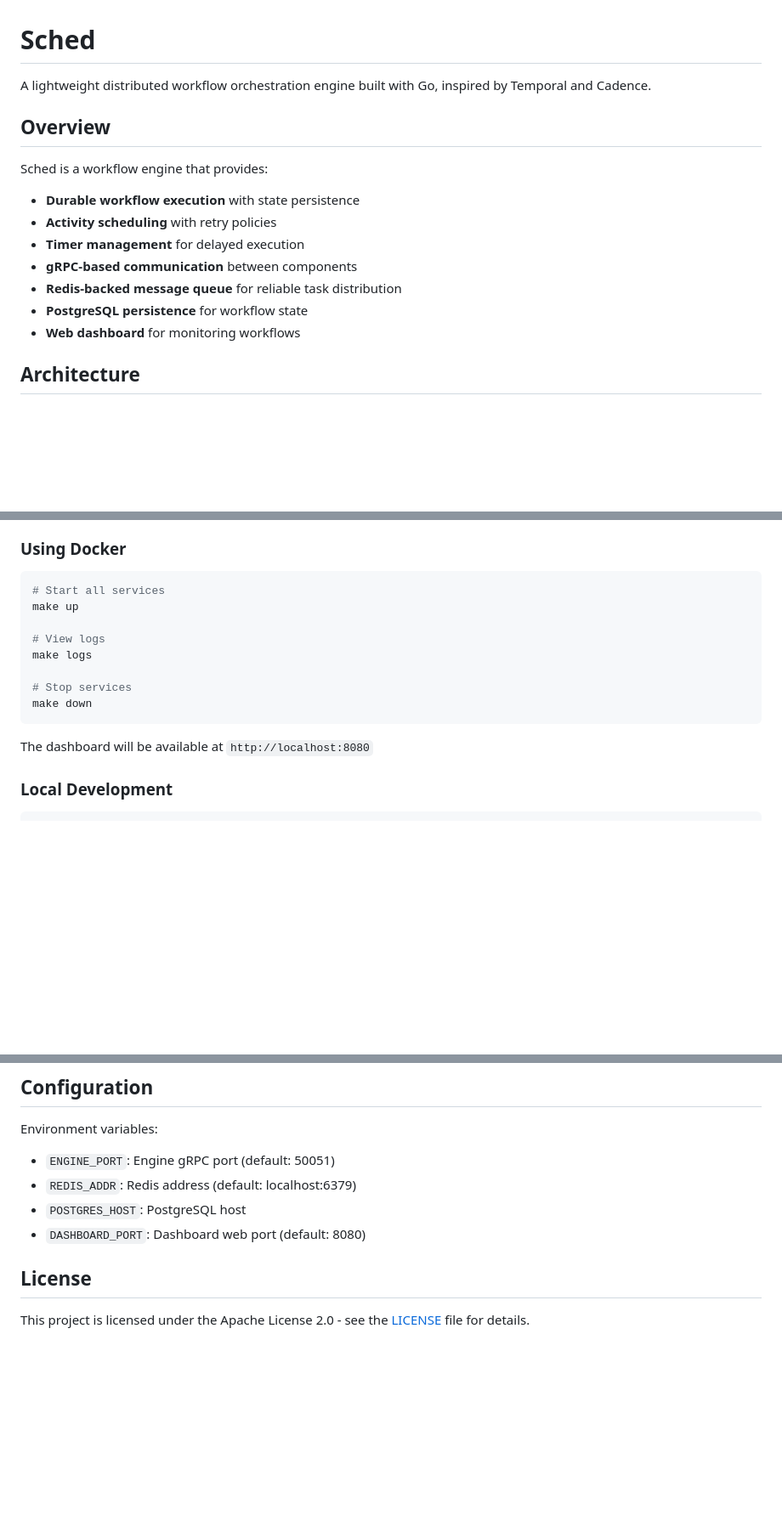
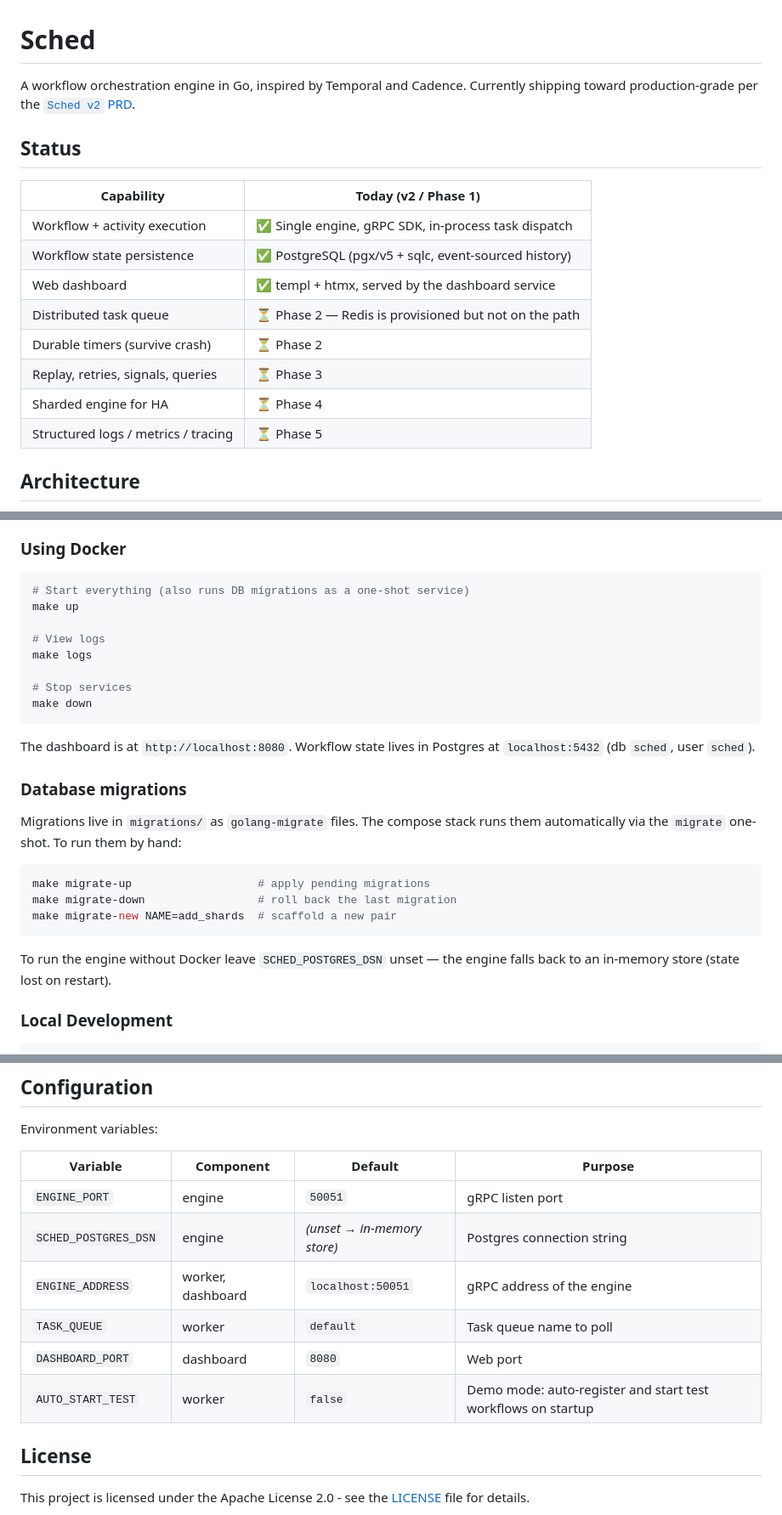
Before and after one commit to edaywalid/sched, a Markdown page: README.md, 3 parts joined by grey strips. Shown at 85% size. Rendered like a GitHub page; blank space fills up the shorter version.

Commit message:
docs(readme): reflect Phase 1 status and document migrations + config
The README previously advertised PostgreSQL persistence and a
Redis-backed queue that the code did not implement. It now opens with
a status table aligned to the PRD phases and documents what each
component actually does today.

The configuration section is rewritten as a table covering every env
var the binaries read (including the new SCHED_POSTGRES_DSN), and a
new "Database migrations" section explains the migrate-up / -down /
-new targets along with the in-memory fallback for hands-off local
runs.

````diff
--- a/README.md
+++ b/README.md
@@ -1,17 +1,21 @@
 # Sched
 
-A lightweight distributed workflow orchestration engine built with Go, inspired by Temporal and Cadence.
+A workflow orchestration engine in Go, inspired by Temporal and Cadence.
+Currently shipping toward production-grade per the
+[`Sched v2` PRD](./docs/PRD.md).
 
-## Overview
+## Status
 
-Sched is a workflow engine that provides:
-- **Durable workflow execution** with state persistence
-- **Activity scheduling** with retry policies
-- **Timer management** for delayed execution
-- **gRPC-based communication** between components
-- **Redis-backed message queue** for reliable task distribution
-- **PostgreSQL persistence** for workflow state
-- **Web dashboard** for monitoring workflows
+| Capability                          | Today (v2 / Phase 1)                                  |
+| ----------------------------------- | ----------------------------------------------------- |
+| Workflow + activity execution       | ✅ Single engine, gRPC SDK, in-process task dispatch  |
+| Workflow state persistence          | ✅ PostgreSQL (pgx/v5 + sqlc, event-sourced history)  |
+| Web dashboard                       | ✅ templ + htmx, served by the dashboard service      |
+| Distributed task queue              | ⏳ Phase 2 — Redis is provisioned but not on the path |
+| Durable timers (survive crash)      | ⏳ Phase 2                                            |
+| Replay, retries, signals, queries   | ⏳ Phase 3                                            |
+| Sharded engine for HA               | ⏳ Phase 4                                            |
+| Structured logs / metrics / tracing | ⏳ Phase 5                                            |
 
 ## Architecture
 
@@ -52,7 +56,7 @@ The web dashboard provides a visual interface for monitoring your workflows:
 ### Using Docker
 
 ```bash
-# Start all services
+# Start everything (also runs DB migrations as a one-shot service)
 make up
 
 # View logs
@@ -62,7 +66,23 @@ make logs
 make down
 ```
 
-The dashboard will be available at `http://localhost:8080`
+The dashboard is at `http://localhost:8080`. Workflow state lives in
+Postgres at `localhost:5432` (db `sched`, user `sched`).
+
+### Database migrations
+
+Migrations live in `migrations/` as `golang-migrate` files. The compose
+stack runs them automatically via the `migrate` one-shot. To run them by
+hand:
+
+```bash
+make migrate-up                   # apply pending migrations
+make migrate-down                 # roll back the last migration
+make migrate-new NAME=add_shards  # scaffold a new pair
+```
+
+To run the engine without Docker leave `SCHED_POSTGRES_DSN` unset — the
+engine falls back to an in-memory store (state lost on restart).
 
 ### Local Development
 
@@ -132,10 +152,14 @@ make clean          # Clean up everything
 
 Environment variables:
 
-- `ENGINE_PORT`: Engine gRPC port (default: 50051)
-- `REDIS_ADDR`: Redis address (default: localhost:6379)
-- `POSTGRES_HOST`: PostgreSQL host
-- `DASHBOARD_PORT`: Dashboard web port (default: 8080)
+| Variable              | Component | Default                                                                | Purpose                                                       |
+| --------------------- | --------- | ---------------------------------------------------------------------- | ------------------------------------------------------------- |
+| `ENGINE_PORT`         | engine    | `50051`                                                                | gRPC listen port                                              |
+| `SCHED_POSTGRES_DSN`  | engine    | _(unset → in-memory store)_                                            | Postgres connection string                                    |
+| `ENGINE_ADDRESS`      | worker, dashboard | `localhost:50051`                                              | gRPC address of the engine                                    |
+| `TASK_QUEUE`          | worker    | `default`                                                              | Task queue name to poll                                       |
+| `DASHBOARD_PORT`      | dashboard | `8080`                                                                 | Web port                                                      |
+| `AUTO_START_TEST`     | worker    | `false`                                                                | Demo mode: auto-register and start test workflows on startup  |
 
 ## License
 
````
